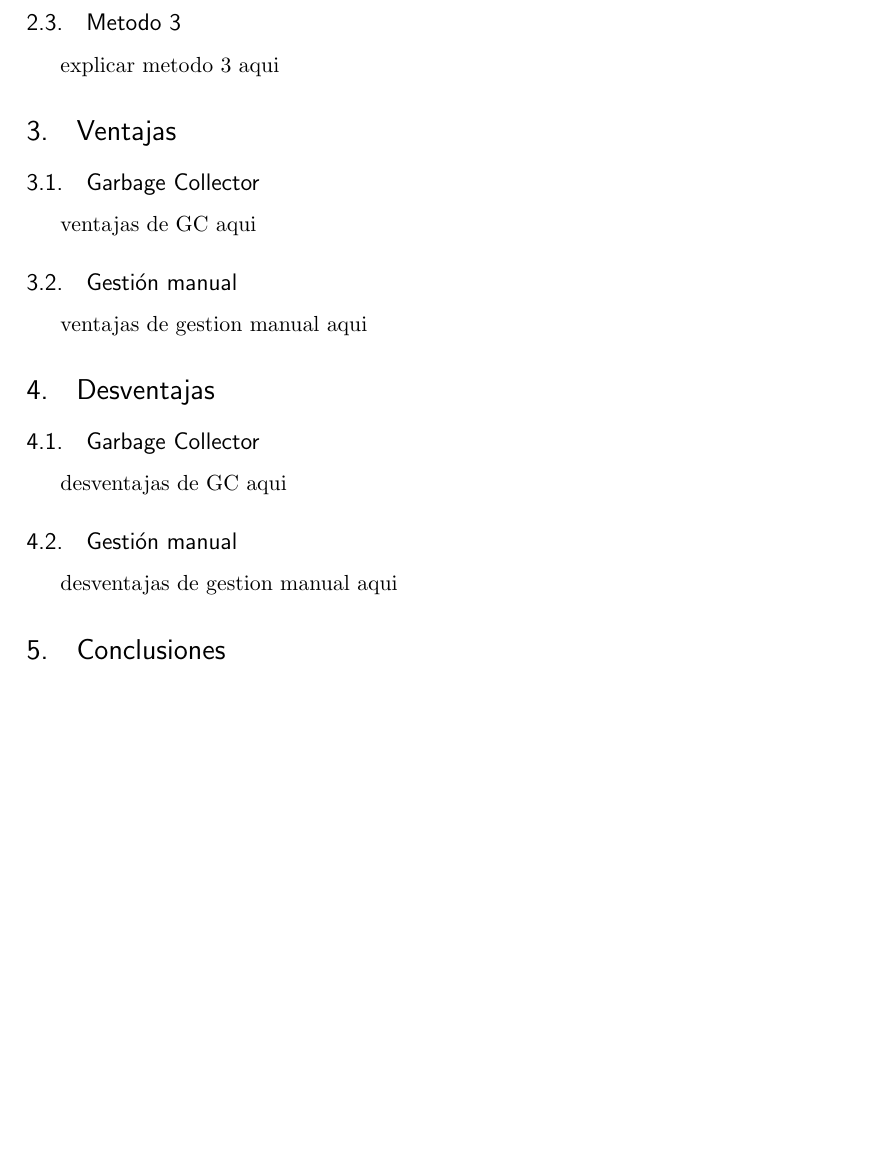
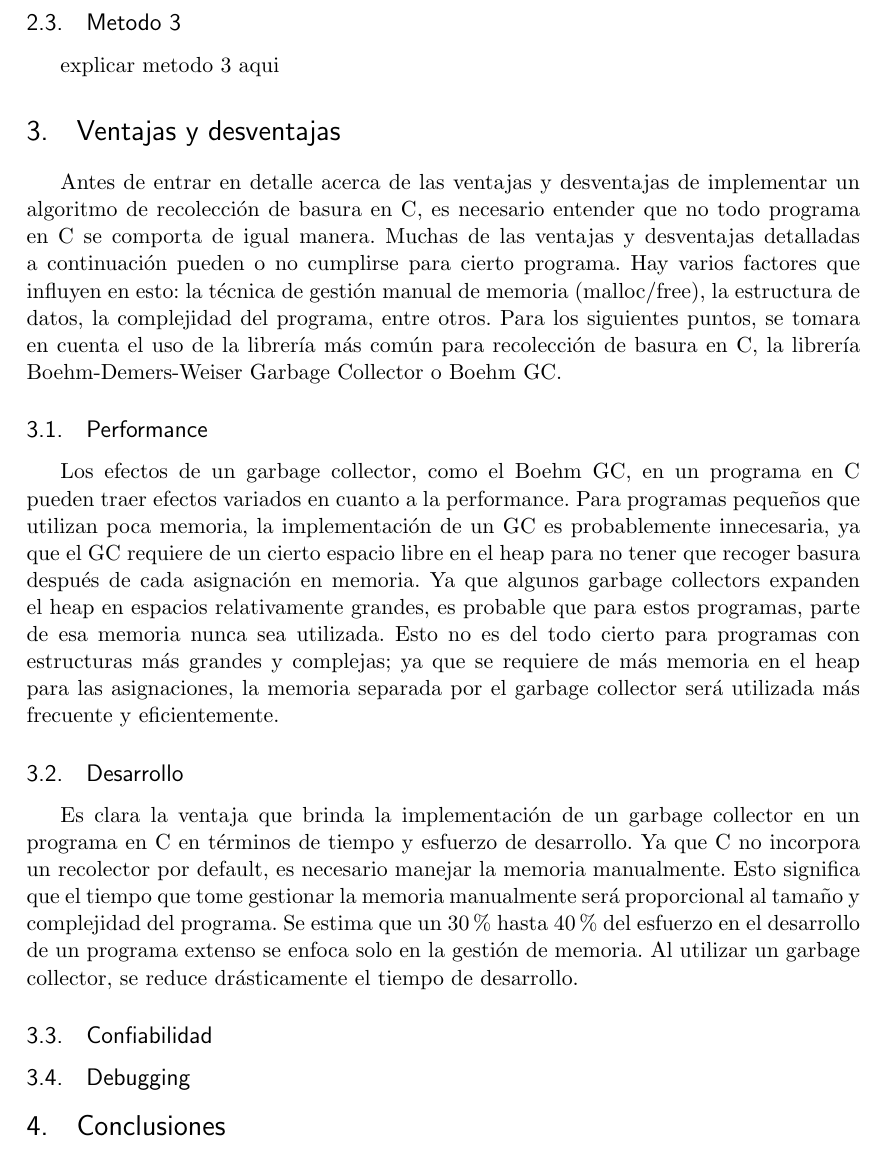
Before and after one commit to kfilella/Investigacion-Garbage-C, a LaTeX document (Investigacion.tex): part of page 4 of 4, cut so that both start at the same text, the shorter picture padded with empty space. Compiled offline with pdfLaTeX.

Commit message:
ventajas 50%

```diff
--- a/Investigacion.tex
+++ b/Investigacion.tex
@@ -104,25 +104,15 @@ explicar metodo 2 aqui
 \subsection{Metodo 3}
 explicar metodo 3 aqui
 
-\section{Ventajas}
-
-\subsection{Garbage Collector}
-
-ventajas de GC aqui
-
-\subsection{Gestión manual}
-
-ventajas de gestion manual aqui
-
-\section{Desventajas}
-
-\subsection{Garbage Collector}
-
-desventajas de GC aqui
-
-\subsection{Gestión manual}
-
-desventajas de gestion manual aqui
+\section{Ventajas y desventajas}
+	Antes de entrar en detalle acerca de las ventajas y desventajas de implementar un algoritmo de recolección de basura en C, es necesario entender que no todo programa en C se comporta de igual manera. Muchas de las ventajas y desventajas detalladas a continuación pueden o no cumplirse para cierto programa. Hay varios factores que influyen en esto: la técnica de gestión manual de memoria (malloc/free), la estructura de datos, la complejidad del programa, entre otros.
+	Para los siguientes puntos, se tomara en cuenta el uso de la librería más común para recolección de basura en C, la librería Boehm-Demers-Weiser Garbage Collector o Boehm GC.
+\subsection{Performance}
+	Los efectos de un garbage collector, como el Boehm GC, en un programa en C pueden traer efectos variados en cuanto a la performance. Para programas pequeños que utilizan poca memoria, la implementación de un GC es probablemente innecesaria, ya que el GC requiere de un cierto espacio libre en el heap para no tener que recoger basura después de cada asignación en memoria. Ya que algunos garbage collectors expanden el heap en espacios relativamente grandes, es probable que para estos programas, parte de esa memoria nunca sea utilizada. Esto no es del todo cierto para programas con estructuras más grandes y complejas; ya que se requiere de más memoria en el heap para las asignaciones, la memoria separada por el garbage collector será utilizada más frecuente y eficientemente.
+\subsection{Desarrollo}
+	Es clara la ventaja que brinda la implementación de un garbage collector en un programa en C en términos de tiempo y esfuerzo de desarrollo. Ya que C no incorpora un recolector por default, es necesario manejar la memoria manualmente. Esto significa que el tiempo que tome gestionar la memoria manualmente será proporcional al tamaño y complejidad del programa. Se estima que un 30\% hasta 40\% del esfuerzo en el desarrollo de un programa extenso se enfoca solo en la gestión de memoria. Al utilizar un garbage collector, se reduce drásticamente el tiempo de desarrollo.
+\subsection{Confiabilidad}
+\subsection{Debugging}
 
 \section{Conclusiones}
 
```
Also changed, not shown: Investigacion.pdf, 4 other files.
